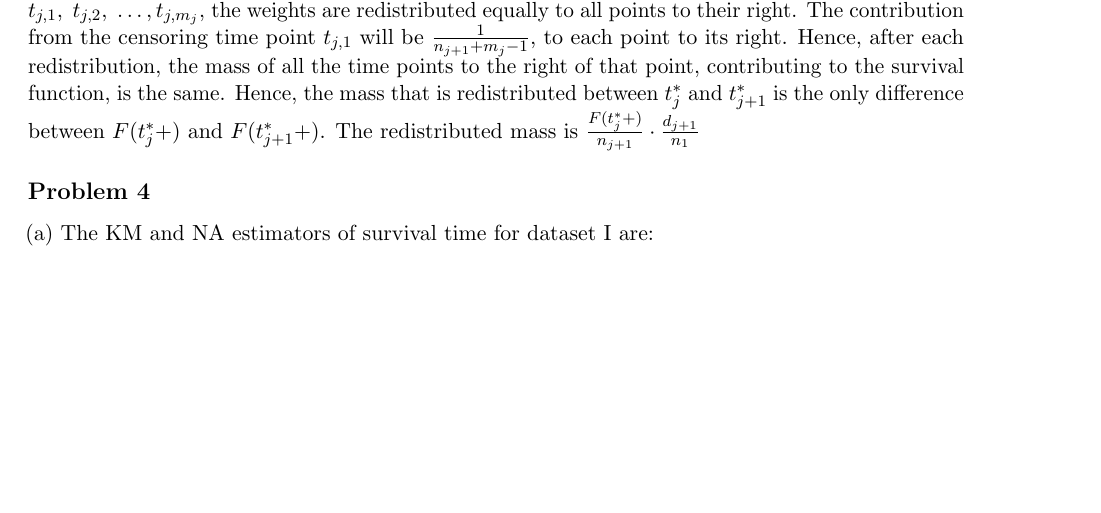
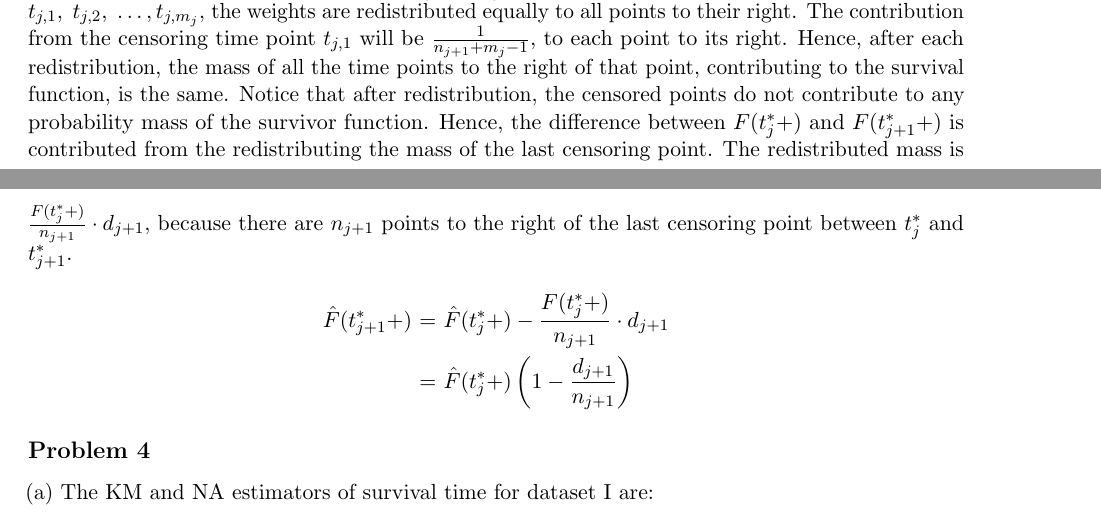
Before and after one commit to snandi/TexScripts, a LaTeX document (Stat741_HW02_SNandi.tex): part of page 2 of 4 before the commit and two parts of pages 2 and 3 of 5 after it, the two joined at a grey line, cut so that both start at the same text, the shorter picture padded with empty space. Compiled offline with pdfLaTeX.

Commit message:
Added latest version of 741 HW 2

```diff
--- a/Stat741_HW02_SNandi.tex
+++ b/Stat741_HW02_SNandi.tex
@@ -70,7 +70,7 @@
 \newcommand*{\comb}[1][-1mu]{\permcomb[#1]{C}}
 
 %%%%%%%%%%%%%%%%%%% To change the margins and stuff %%%%%%%%%%%%%%%%%%%
-\geometry{left=1in, right=1in, top=0.5in, bottom=0.5in}
+\geometry{left=1in, right=1in, top=0.8in, bottom=0.8in}
 %\setlength{\voffset}{0.5in}
 %\setlength{\hoffset}{-0.4in}
 %\setlength{\textwidth}{7.6in}
@@ -164,7 +164,11 @@ Variance of the KM estimate is
 \noindent
 Justification of the "Redistribution-to-the-right" algorithm for the KM estimator:\\
 Let $t_j^*$ and $t_{j+1}^*$ be two consecutive failure time points. Then, from the KM formula, we must have $\hat{F}(t^*_{j+1}+) = \hat{F}(t^*_{j}+)\left(1 - \frac{d_{j+1}}{n_{j+1}}\right)$. \\
-Now, let there be $m_j$ censoring between $t^*_j$ and $t^*_{j+1}$. For each censoring time point, starting from $t_{j,1},\ t_{j,2},\ \dots, t_{j,m_j}$, the weights are redistributed equally to all points to their right. The contribution from the censoring time point $t_{j,1}$ will be $\frac{1}{n_{j+1} + m_j - 1}$, to each point to its right. Hence, after each redistribution, the mass of all the time points to the right of that point, contributing to the survival function, is the same. Hence, the mass that is redistributed between $t^*_j$ and $t^*_{j+1}$ is the only difference between $F(t^*_j +)$ and $F(t^*_{j+1} +)$. The redistributed mass is $\frac{F(t^*_{j} +)}{n_{j+1}}\cdot\frac{d_{j+1}}{n_1}$
+Now, let there be $m_j$ censoring between $t^*_j$ and $t^*_{j+1}$. For each censoring time point, starting from $t_{j,1},\ t_{j,2},\ \dots, t_{j,m_j}$, the weights are redistributed equally to all points to their right. The contribution from the censoring time point $t_{j,1}$ will be $\frac{1}{n_{j+1} + m_j - 1}$, to each point to its right. Hence, after each redistribution, the mass of all the time points to the right of that point, contributing to the survival function, is the same. Notice that after redistribution, the censored points do not contribute to any probability mass of the survivor function. Hence, the difference between $F(t^*_j +)$ and $F(t^*_{j+1} +)$ is contributed from the redistributing the mass of the last censoring point. The redistributed mass is $\frac{F(t^*_{j} +)}{n_{j+1}}\cdot d_{j+1}$, because there are $n_{j+1}$ points to the right of the last censoring point between $t^*_j$ and $t^*_{j+1}$.
+\begin{align*}
+\hat{F}(t^*_{j+1}+)\ &{=}\ \hat{F}(t^*_{j}+) - \frac{F(t^*_{j} +)}{n_{j+1}}\cdot d_{j+1}  \\
+\ &{=}\ \hat{F}(t^*_{j}+)\left(1 - \frac{d_{j+1}}{n_{j+1}}\right)
+\end{align*}
 
 \subsection*{Problem 4}
 \noindent
```
Also changed, not shown: Stat741_HW02_SNandi.tex (6 more changed lines).
